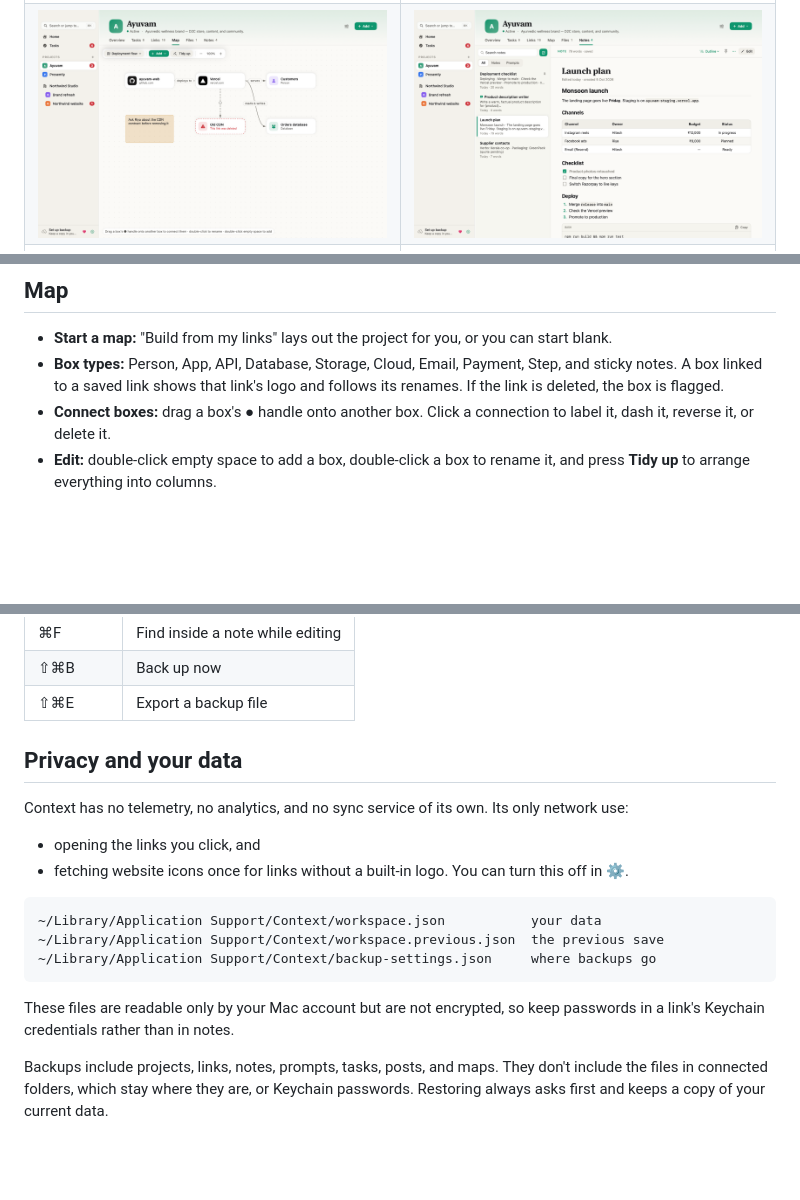
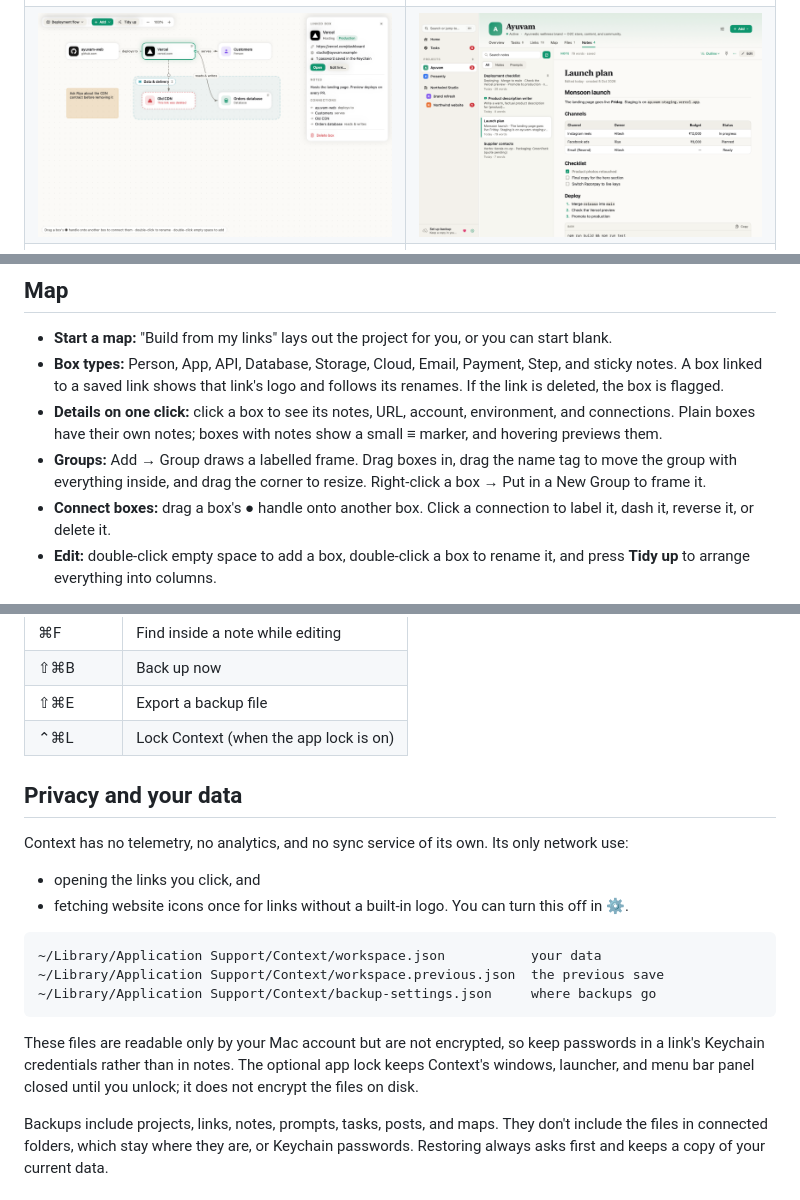
Before and after one commit to Hiteshldt/context, a Markdown page: README.md, 3 parts joined by grey strips. Drawn GitHub-style; pictures changed too: docs/screenshots/13-map-linked.png (added), docs/screenshots/13-map.png; blank space fills up the shorter version.

````diff
--- a/README.md
+++ b/README.md
@@ -45,7 +46,7 @@ Context remembers that for you. Each project gets one page with its links, notes
 
 <table>
 <tr><td><img src="docs/screenshots/10-overview.png" alt="Project overview"></td><td><img src="docs/screenshots/12-links.png" alt="Links"></td></tr>
-<tr><td><img src="docs/screenshots/13-map.png" alt="Map"></td><td><img src="docs/screenshots/14-notes.png" alt="Notes"></td></tr>
+<tr><td><img src="docs/screenshots/13-map-linked.png" alt="Map with a box selected, showing its details and notes"></td><td><img src="docs/screenshots/14-notes.png" alt="Notes"></td></tr>
 <tr><td><img src="docs/screenshots/02-launcher.png" alt="⌘K launcher"></td><td><img src="docs/screenshots/01-home-dark.png" alt="Dark mode"></td></tr>
 </table>
 
@@ -71,6 +72,8 @@ zsh scripts/build-app.sh --install   # builds, copies to /Applications, and open
 
 - **Start a map:** "Build from my links" lays out the project for you, or you can start blank.
 - **Box types:** Person, App, API, Database, Storage, Cloud, Email, Payment, Step, and sticky notes. A box linked to a saved link shows that link's logo and follows its renames. If the link is deleted, the box is flagged.
+- **Details on one click:** click a box to see its notes, URL, account, environment, and connections. Plain boxes have their own notes; boxes with notes show a small ≡ marker, and hovering previews them.
+- **Groups:** Add → Group draws a labelled frame. Drag boxes in, drag the name tag to move the group with everything inside, and drag the corner to resize. Right-click a box → Put in a New Group to frame it.
 - **Connect boxes:** drag a box's ● handle onto another box. Click a connection to label it, dash it, reverse it, or delete it.
 - **Edit:** double-click empty space to add a box, double-click a box to rename it, and press **Tidy up** to arrange everything into columns.
 
@@ -89,6 +92,7 @@ zsh scripts/build-app.sh --install   # builds, copies to /Applications, and open
 | ⌘F | Find inside a note while editing |
 | ⇧⌘B | Back up now |
 | ⇧⌘E | Export a backup file |
+| ⌃⌘L | Lock Context (when the app lock is on) |
 
 ## Privacy and your data
 
@@ -102,7 +106,7 @@ Context has no telemetry, no analytics, and no sync service of its own. Its only
 ~/Library/Application Support/Context/backup-settings.json     where backups go
 ```
 
-These files are readable only by your Mac account but are not encrypted, so keep passwords in a link's Keychain credentials rather than in notes.
+These files are readable only by your Mac account but are not encrypted, so keep passwords in a link's Keychain credentials rather than in notes. The optional app lock keeps Context's windows, launcher, and menu bar panel closed until you unlock; it does not encrypt the files on disk.
 
 Backups include projects, links, notes, prompts, tasks, posts, and maps. They don't include the files in connected folders, which stay where they are, or Keychain passwords. Restoring always asks first and keeps a copy of your current data.
 
````
Also changed, not shown: other parts of README.md (+1 -0 lines), 11 other files.
